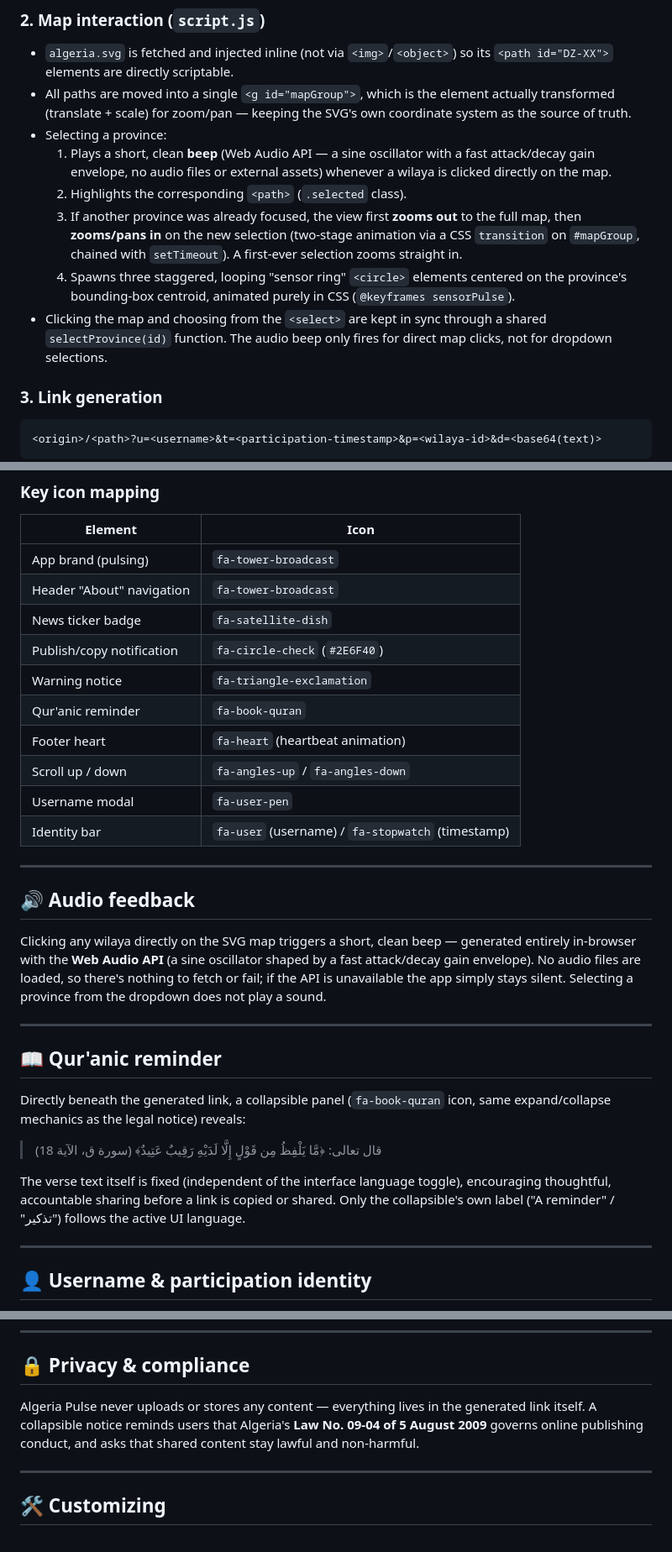
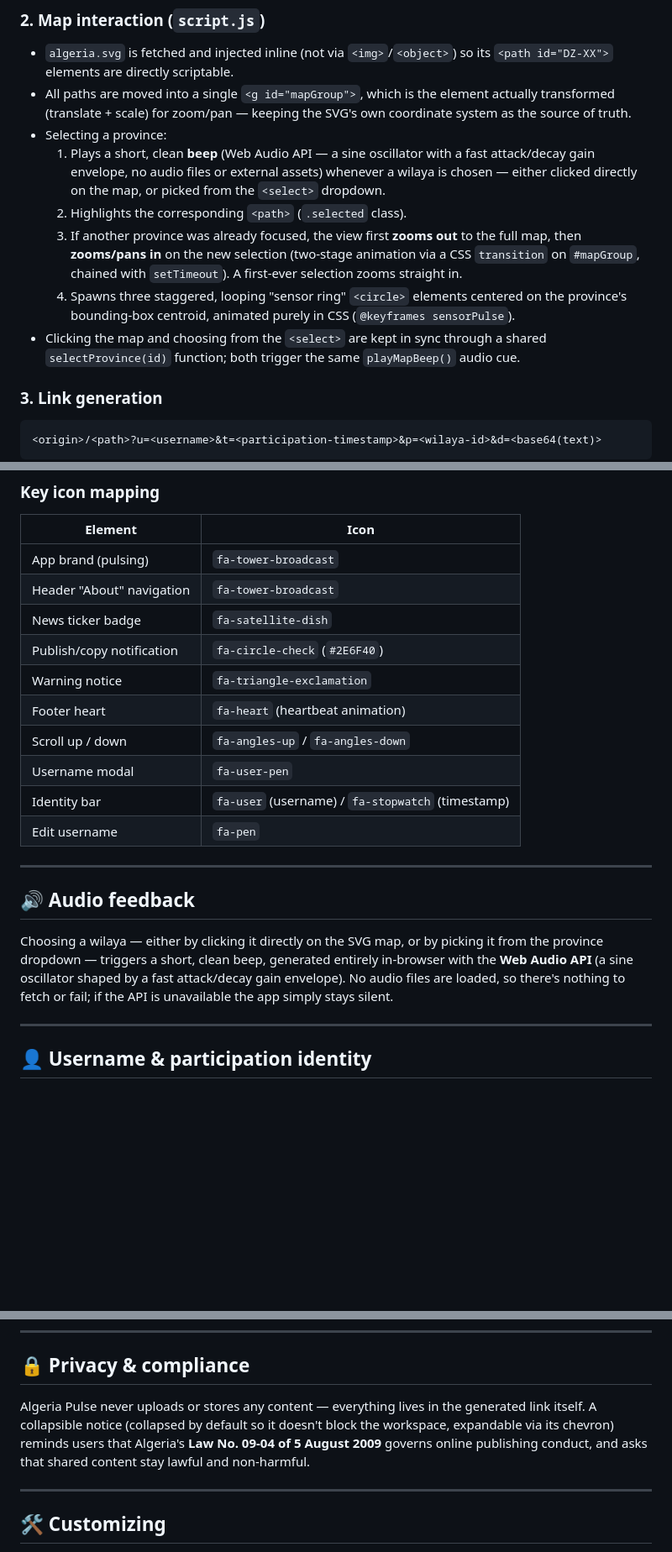
Before and after one commit to haithamaouati/AlgeriaPulse, a Markdown page: README.md, 3 parts joined by grey strips. Shown at 84% size. Rendered like a GitHub page; blank space fills up the shorter version.

````diff
--- a/README.md
+++ b/README.md
@@ -109,7 +110,8 @@ Then open `http://localhost:8080` in your browser.
 - Selecting a province:
   1. Plays a short, clean **beep** (Web Audio API — a sine oscillator with a
      fast attack/decay gain envelope, no audio files or external assets)
-     whenever a wilaya is clicked directly on the map.
+     whenever a wilaya is chosen — either clicked directly on the map, or
+     picked from the `<select>` dropdown.
   2. Highlights the corresponding `<path>` (`.selected` class).
   3. If another province was already focused, the view first **zooms out**
      to the full map, then **zooms/pans in** on the new selection (two-stage
@@ -119,8 +121,8 @@ Then open `http://localhost:8080` in your browser.
      centered on the province's bounding-box centroid, animated purely in CSS
      (`@keyframes sensorPulse`).
 - Clicking the map and choosing from the `<select>` are kept in sync through
-  a shared `selectProvince(id)` function. The audio beep only fires for
-  direct map clicks, not for dropdown selections.
+  a shared `selectProvince(id)` function; both trigger the same `playMapBeep()`
+  audio cue.
 
 ### 3. Link generation
 ```
@@ -237,35 +248,22 @@ Icons: **Font Awesome 6**.
 | News ticker badge | `fa-satellite-dish` |
 | Publish/copy notification | `fa-circle-check` (`#2E6F40`) |
 | Warning notice | `fa-triangle-exclamation` |
-| Qur'anic reminder | `fa-book-quran` |
 | Footer heart | `fa-heart` (heartbeat animation) |
 | Scroll up / down | `fa-angles-up` / `fa-angles-down` |
 | Username modal | `fa-user-pen` |
 | Identity bar | `fa-user` (username) / `fa-stopwatch` (timestamp) |
+| Edit username | `fa-pen` |
 
 ---
 
 ## 🔊 Audio feedback
 
-Clicking any wilaya directly on the SVG map triggers a short, clean beep —
+Choosing a wilaya — either by clicking it directly on the SVG map, or by
+picking it from the province dropdown — triggers a short, clean beep,
 generated entirely in-browser with the **Web Audio API** (a sine oscillator
 shaped by a fast attack/decay gain envelope). No audio files are loaded, so
 there's nothing to fetch or fail; if the API is unavailable the app simply
-stays silent. Selecting a province from the dropdown does not play a sound.
-
----
-
-## 📖 Qur'anic reminder
-
-Directly beneath the generated link, a collapsible panel (`fa-book-quran`
-icon, same expand/collapse mechanics as the legal notice) reveals:
-
-> قال تعالى: ﴿مَّا يَلْفِظُ مِن قَوْلٍ إِلَّا لَدَيْهِ رَقِيبٌ عَتِيدٌ﴾ (سورة ق، الآية 18)
-
-The verse text itself is fixed (independent of the interface language
-toggle), encouraging thoughtful, accountable sharing before a link is copied
-or shared. Only the collapsible's own label ("A reminder" / "تذكير") follows
-the active UI language.
+stays silent.
 
 ---
 
@@ -327,9 +329,10 @@ caveat.
 ## 🔒 Privacy & compliance
 
 Algeria Pulse never uploads or stores any content — everything lives in the
-generated link itself. A collapsible notice reminds users that Algeria's
-**Law No. 09‑04 of 5 August 2009** governs online publishing conduct, and asks
-that shared content stay lawful and non-harmful.
+generated link itself. A collapsible notice (collapsed by default so it
+doesn't block the workspace, expandable via its chevron) reminds users that
+Algeria's **Law No. 09‑04 of 5 August 2009** governs online publishing
+conduct, and asks that shared content stay lawful and non-harmful.
 
 ---
 
````
Also changed, not shown: other parts of README.md (+36 -22 lines).
